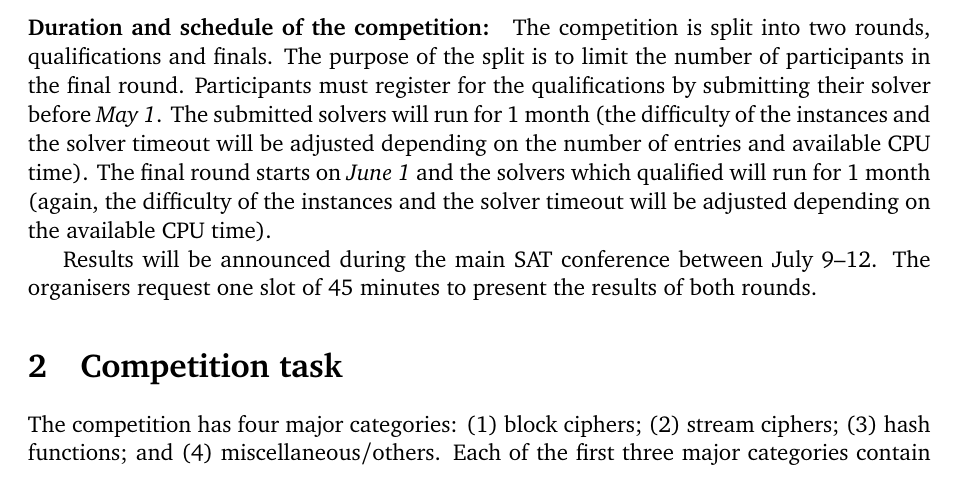
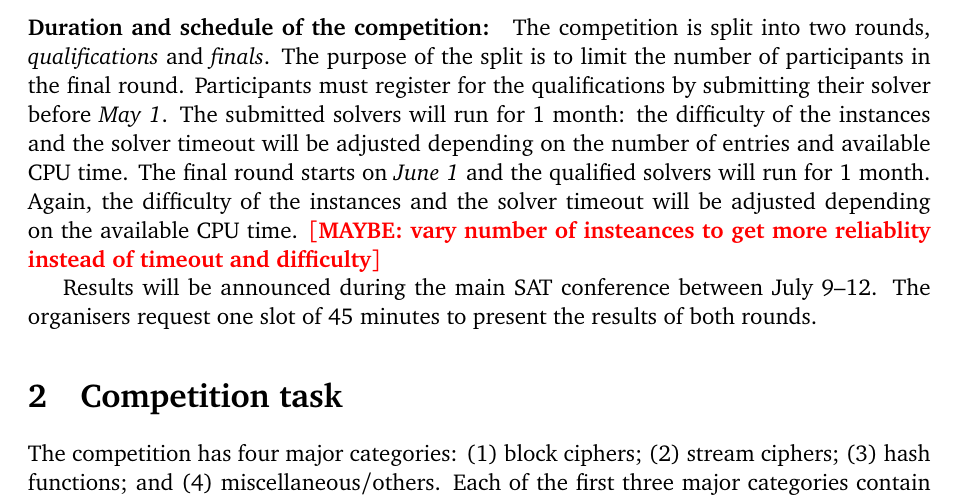
Before and after one commit to vegard/sat2013-cryptocompo, a LaTeX document (proposal.tex): part of page 2 of 5, cut so that both start at the same text. Compiled offline with pdfLaTeX.

Commit message:
Adding a MAYBE here

```diff
--- a/proposal.tex
+++ b/proposal.tex
@@ -66,7 +66,8 @@ Satisfiable instaces make it harder to evaluate speed as they tend to behave mor
 \item Name: Mate Soos \\ E-mail: \texttt{mate@srlabs.de} \\ Affiliation: Security Research Labs
 \end{itemize}
 
-\paragraph{Duration and schedule of the competition:} The competition is split into two rounds, qualifications and finals. The purpose of the split is to limit the number of participants in the final round. Participants must register for the qualifications by submitting their solver before \emph{May 1}. The submitted solvers will run for 1 month (the difficulty of the instances and the solver timeout will be adjusted depending on the number of entries and available CPU time). The final round starts on \emph{June 1} and the solvers which qualified will run for 1 month (again, the difficulty of the instances and the solver timeout will be adjusted depending on the available CPU time).
+\paragraph{Duration and schedule of the competition:} The competition is split into two rounds, \emph{qualifications} and \emph{finals}. The purpose of the split is to limit the number of participants in the final round. Participants must register for the qualifications by submitting their solver before \emph{May 1}. The submitted solvers will run for 1 month: the difficulty of the instances and the solver timeout will be adjusted depending on the number of entries and available CPU time. The final round starts on \emph{June 1} and the qualified solvers will run for 1 month. Again, the difficulty of the instances and the solver timeout will be adjusted depending on the available CPU time.
+\XXX{MAYBE: vary number of insteances to get more reliablity instead of timeout and difficulty}
 
 Results will be announced during the main SAT conference between July 9--12. The organisers request one slot of 45 minutes to present the results of both rounds.
 
```
